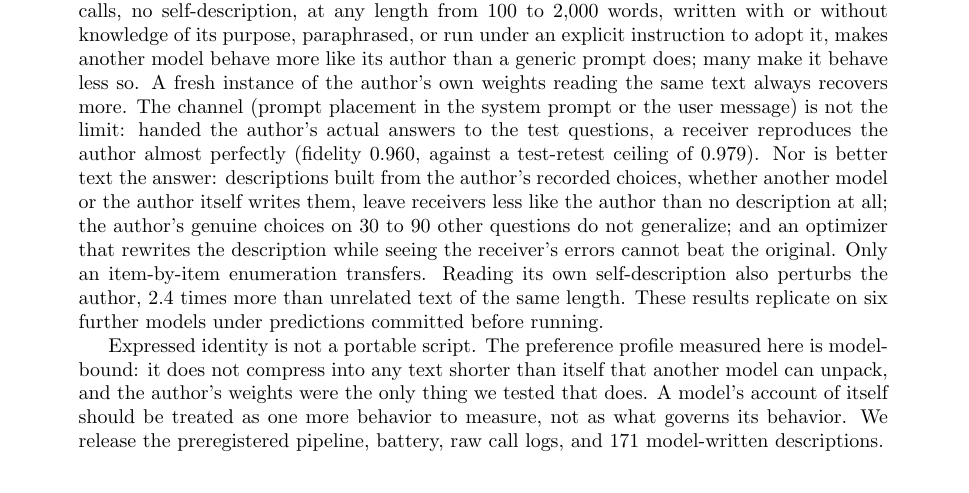
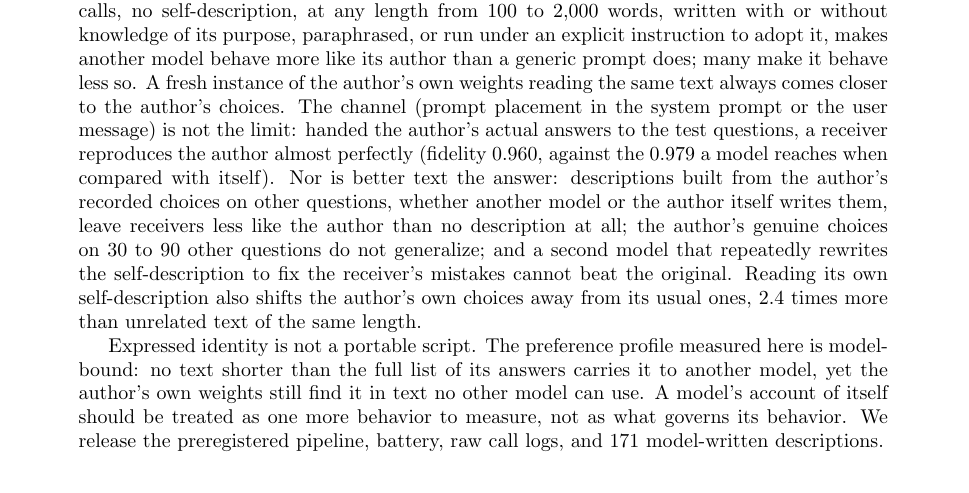
Before and after one commit to bibinsees/quine-test, a LaTeX paper (arxiv/main.tex): part of page 1 of 20, cut so that both start at the same text. Compiled offline with pdfLaTeX.

Commit message:
Abstract: plain-language pass (drop enumeration and replication sentences; define ceiling inline; recorded choices 'on other questions'; optimizer, perturbation and closing sentences in plain terms)
Co-Authored-By: Claude Fable 5.1 <noreply@anthropic.com>

```diff
--- a/arxiv/main.tex
+++ b/arxiv/main.tex
@@ -51,31 +51,30 @@ divergence-screened preference battery. If expressed identity were a script,
 the author's own script should reinstall it elsewhere.
 
 It does not. Across ten models from nine labs, seventeen conditions and
-about 176{,}000 calls, no
-self-description, at any length from 100 to 2{,}000 words, written with or
-without knowledge of its purpose, paraphrased, or run under an explicit
-instruction to adopt it, makes another model behave more like its author than
-a generic prompt does; many make it behave less so. A fresh instance of the
-author's own weights reading the same text always recovers more. The channel
-(prompt placement in the system prompt or the user message) is not the limit:
-handed the author's actual answers to the test questions, a receiver
-reproduces the author almost perfectly (fidelity 0.960, against a test-retest
-ceiling of 0.979). Nor is better text the answer: descriptions built from the author's recorded
-choices, whether another model or the author itself writes them, leave
-receivers less like the author than no description at all; the author's
-genuine choices on 30 to 90 other questions do not generalize; and an
-optimizer that rewrites the description while seeing the receiver's errors
-cannot beat the original. Only an item-by-item enumeration transfers. Reading
-its own self-description also perturbs the author, 2.4 times more than
-unrelated text of the same length. These results replicate on six further
-models under predictions committed before running.
+about 176{,}000 calls, no self-description, at any length from 100 to
+2{,}000 words, written with or without knowledge of its purpose, paraphrased,
+or run under an explicit instruction to adopt it, makes another model behave
+more like its author than a generic prompt does; many make it behave less so.
+A fresh instance of the author's own weights reading the same text always
+comes closer to the author's choices. The channel (prompt placement in the
+system prompt or the user message) is not the limit: handed the author's
+actual answers to the test questions, a receiver reproduces the author almost
+perfectly (fidelity 0.960, against the 0.979 a model reaches when compared
+with itself). Nor is better text the answer: descriptions built from the
+author's recorded choices on other questions, whether another model or the
+author itself writes them, leave receivers less like the author than no
+description at all; the author's genuine choices on 30 to 90 other questions
+do not generalize; and a second model that repeatedly rewrites the
+self-description to fix the receiver's mistakes cannot beat the original.
+Reading its own self-description also shifts the author's own choices away
+from its usual ones, 2.4 times more than unrelated text of the same length.
 
 Expressed identity is not a portable script. The preference profile measured
-here is model-bound: it does not compress into any text shorter than itself
-that another model can unpack, and the author's weights were the only thing
-we tested that does. A model's account of itself should be treated as one
-more behavior to measure, not as what governs its behavior. We release the
-preregistered pipeline, battery, raw call logs, and 171 model-written
+here is model-bound: no text shorter than the full list of its answers
+carries it to another model, yet the author's own weights still find it in
+text no other model can use. A model's account of itself should be treated
+as one more behavior to measure, not as what governs its behavior. We release
+the preregistered pipeline, battery, raw call logs, and 171 model-written
 descriptions.
 \end{abstract}
 
```
